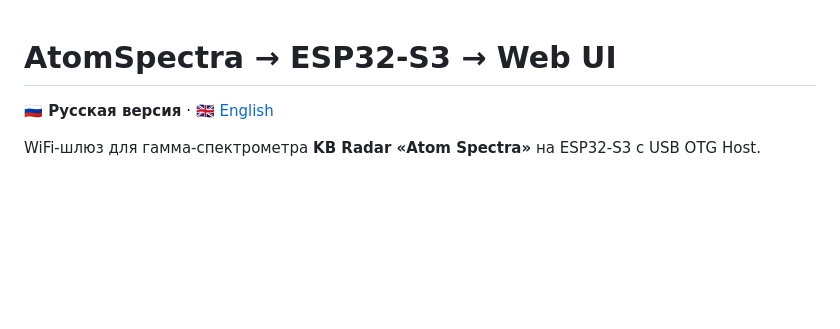
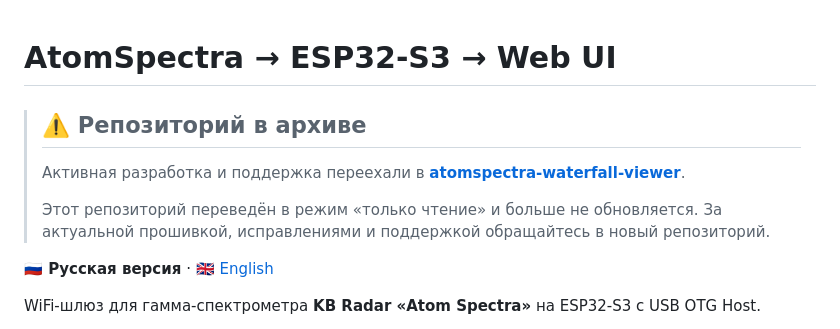
Before and after one commit to VibeEngineering-LLC/atomspectra-esp32, a Markdown page: README.md, the part around the change. GitHub-like rendering; blank space fills up the shorter version.

Commit message:
docs: archive notice — development moved to atomspectra-waterfall-viewer

```diff
--- a/README.md
+++ b/README.md
@@ -1,4 +1,10 @@
 # AtomSpectra → ESP32-S3 → Web UI
+
+> ## ⚠️ Репозиторий в архиве
+>
+> Активная разработка и поддержка переехали в **[atomspectra-waterfall-viewer](https://github.com/VibeEngineering-LLC/atomspectra-waterfall-viewer)**.
+>
+> Этот репозиторий переведён в режим «только чтение» и больше не обновляется. За актуальной прошивкой, исправлениями и поддержкой обращайтесь в новый репозиторий.
 
 **🇷🇺 Русская версия** · [🇬🇧 English](README.en.md)
 
```
Also changed, not shown: README.en.md (+6 -0 lines).
